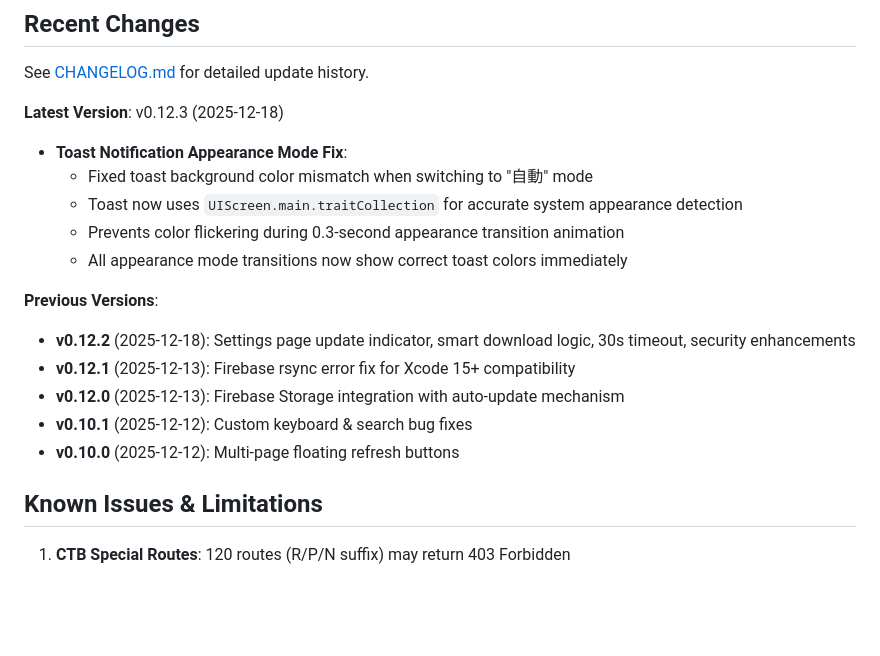
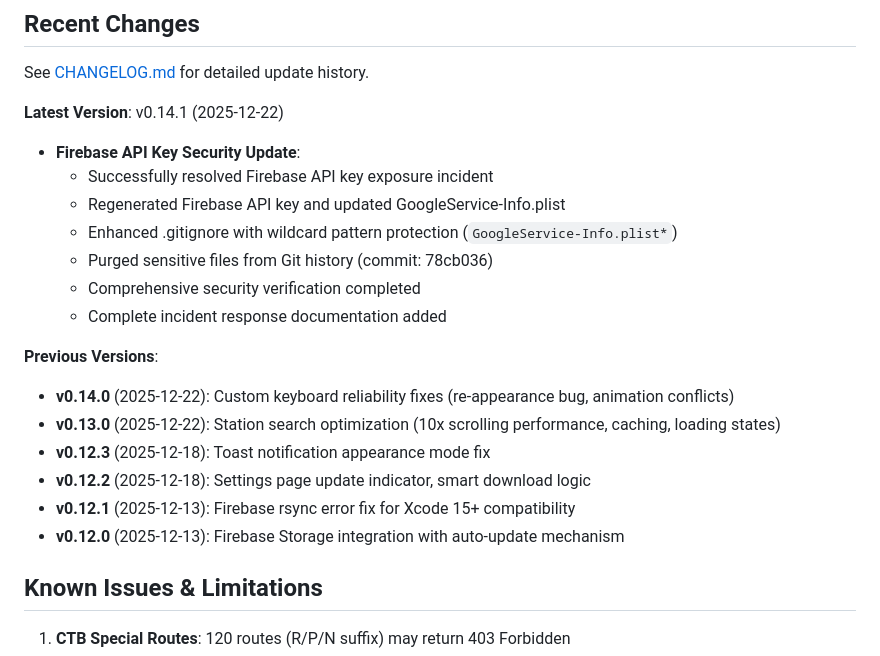
Before and after one commit to kwdav/HKBusApp, a Markdown page: CLAUDE.md, the part around one of its changes. Rendered like a GitHub page; blank space fills up the shorter version.

```diff
--- a/CLAUDE.md
+++ b/CLAUDE.md
@@ -315,19 +354,22 @@ App logs should show:
 
 See [CHANGELOG.md](CHANGELOG.md) for detailed update history.
 
-**Latest Version**: v0.12.3 (2025-12-18)
-- **Toast Notification Appearance Mode Fix**:
-  - Fixed toast background color mismatch when switching to "自動" mode
-  - Toast now uses `UIScreen.main.traitCollection` for accurate system appearance detection
-  - Prevents color flickering during 0.3-second appearance transition animation
-  - All appearance mode transitions now show correct toast colors immediately
+**Latest Version**: v0.14.1 (2025-12-22)
+- **Firebase API Key Security Update**:
+  - Successfully resolved Firebase API key exposure incident
+  - Regenerated Firebase API key and updated GoogleService-Info.plist
+  - Enhanced .gitignore with wildcard pattern protection (`GoogleService-Info.plist*`)
+  - Purged sensitive files from Git history (commit: 78cb036)
+  - Comprehensive security verification completed
+  - Complete incident response documentation added
 
 **Previous Versions**:
-- **v0.12.2** (2025-12-18): Settings page update indicator, smart download logic, 30s timeout, security enhancements
+- **v0.14.0** (2025-12-22): Custom keyboard reliability fixes (re-appearance bug, animation conflicts)
+- **v0.13.0** (2025-12-22): Station search optimization (10x scrolling performance, caching, loading states)
+- **v0.12.3** (2025-12-18): Toast notification appearance mode fix
+- **v0.12.2** (2025-12-18): Settings page update indicator, smart download logic
 - **v0.12.1** (2025-12-13): Firebase rsync error fix for Xcode 15+ compatibility
 - **v0.12.0** (2025-12-13): Firebase Storage integration with auto-update mechanism
-- **v0.10.1** (2025-12-12): Custom keyboard & search bug fixes
-- **v0.10.0** (2025-12-12): Multi-page floating refresh buttons
 
 ## Known Issues & Limitations
 
```
Also changed, not shown: other parts of CLAUDE.md (+39 -0 lines), CHANGELOG.md (+60 -0 lines).
